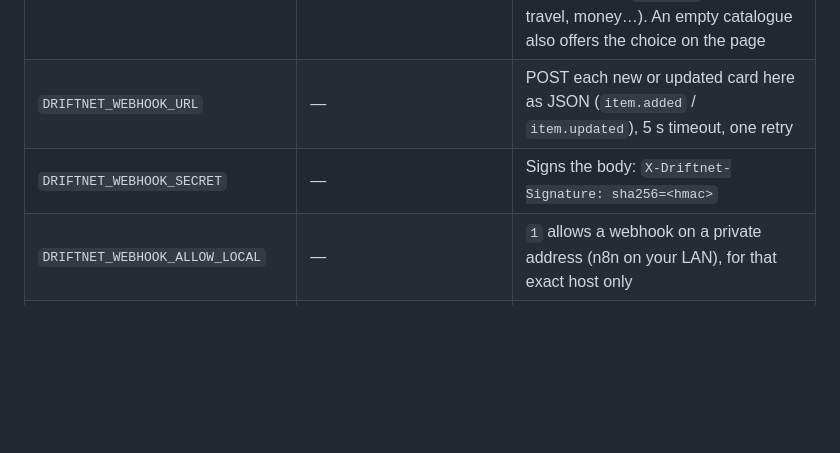
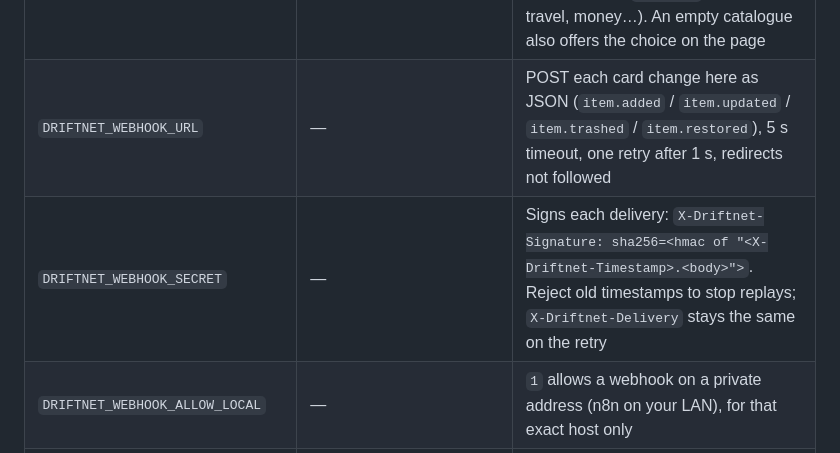
Before and after one commit to KevinChu1110/driftnet, a Markdown page: README.md, the part around the change. Rendered like a GitHub page; folded sections open; blank space fills up the shorter version.

Commit message:
[IMP] README: webhook events and timestamped signature
Co-Authored-By: Claude Opus 5.5 <noreply@anthropic.com>

```diff
--- a/README.md
+++ b/README.md
@@ -464,8 +464,8 @@ set by the environment itself (systemd, Docker, your shell) wins and shows there
 | `DRIFTNET_MIN_CONFIDENCE` | `0.4` | Below this, the model classifies instead of Jev |
 | `DRIFTNET_DIGEST_TOKENS` | `350` | Token budget of the page outline |
 | `DRIFTNET_FOLDERS` | `ai` | Starting folder template on a new database: `ai` (AI & coding), `research` (papers, articles, datasets…) or `everyday` (cooking, travel, money…). An empty catalogue also offers the choice on the page |
-| `DRIFTNET_WEBHOOK_URL` | — | POST each new or updated card here as JSON (`item.added` / `item.updated`), 5 s timeout, one retry |
-| `DRIFTNET_WEBHOOK_SECRET` | — | Signs the body: `X-Driftnet-Signature: sha256=<hmac>` |
+| `DRIFTNET_WEBHOOK_URL` | — | POST each card change here as JSON (`item.added` / `item.updated` / `item.trashed` / `item.restored`), 5 s timeout, one retry after 1 s, redirects not followed |
+| `DRIFTNET_WEBHOOK_SECRET` | — | Signs each delivery: `X-Driftnet-Signature: sha256=<hmac of "<X-Driftnet-Timestamp>.<body>">`. Reject old timestamps to stop replays; `X-Driftnet-Delivery` stays the same on the retry |
 | `DRIFTNET_WEBHOOK_ALLOW_LOCAL` | — | `1` allows a webhook on a private address (n8n on your LAN), for that exact host only |
 | `DRIFTNET_CATEGORIES` | built-in | JSON file of starting folders, `{ "id": "description" }`, used once on a new database; after that, edit folders on the page |
 | `GITHUB_TOKEN` | — | GitHub API limit from 60 to 5,000 requests per hour |
```
Also changed, not shown: README.zh-TW.md (+2 -2 lines).
